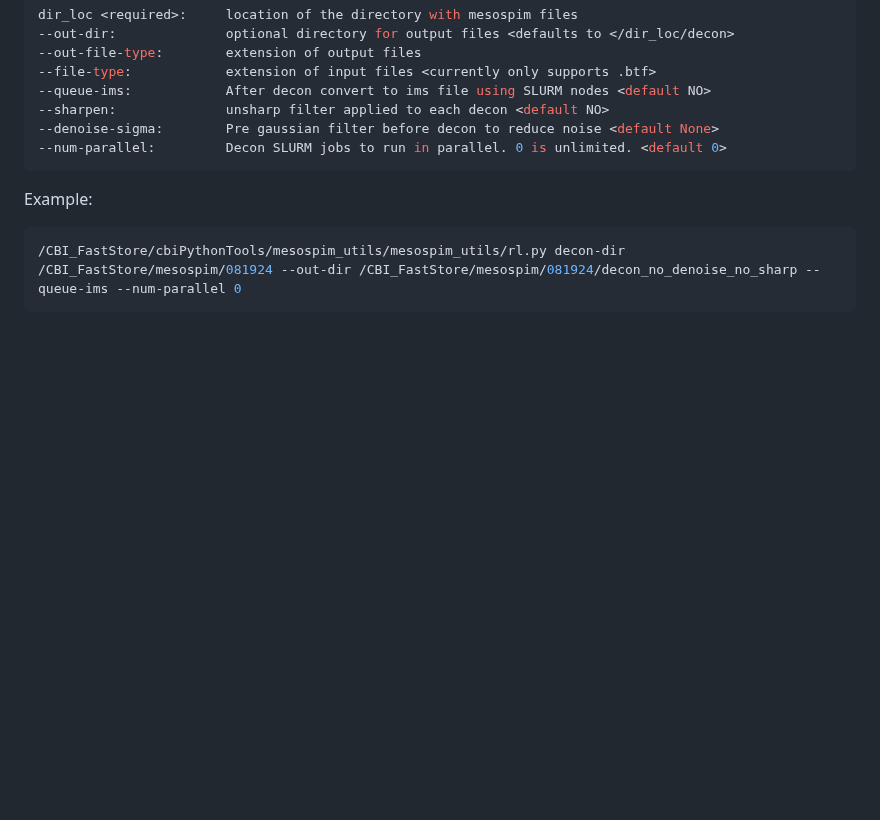
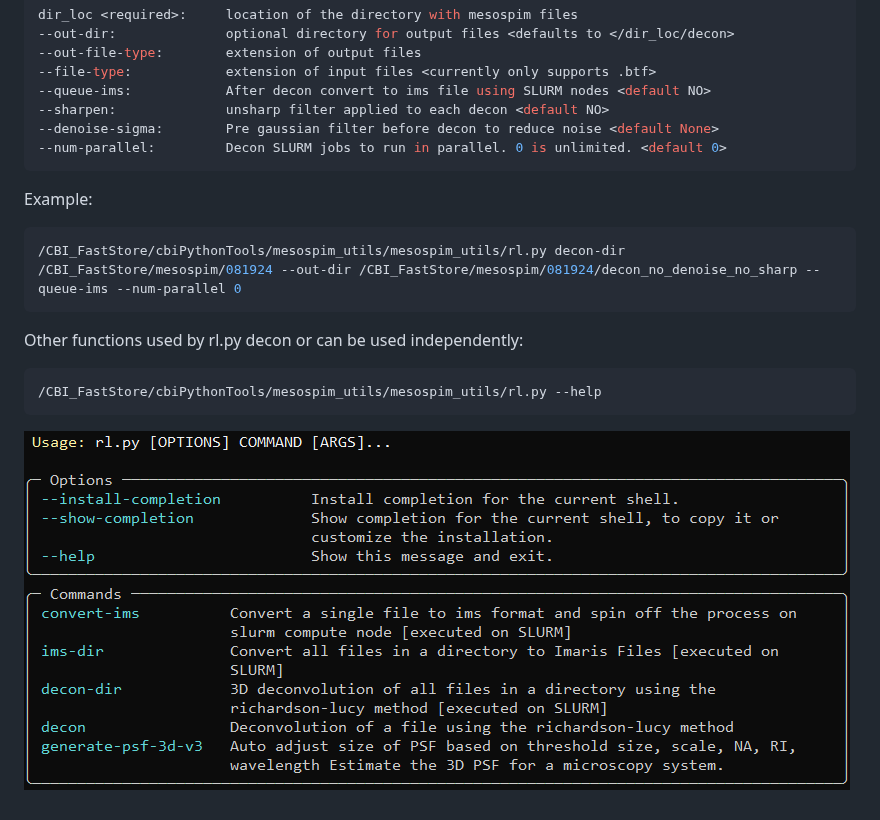
Before and after one commit to CBI-PITT/mesospim_utils, a Markdown page: README.md, the part around the change. Rendered like a GitHub page; pictures changed too: images/methods-help.png (added); blank space fills up the shorter version.

````diff
--- a/README.md
+++ b/README.md
@@ -52,3 +52,13 @@ Example:
 ```bash
 /CBI_FastStore/cbiPythonTools/mesospim_utils/mesospim_utils/rl.py decon-dir /CBI_FastStore/mesospim/081924 --out-dir /CBI_FastStore/mesospim/081924/decon_no_denoise_no_sharp --queue-ims --num-parallel 0
 ```
+
+
+
+Other functions used by rl.py decon or can be used independently:
+
+```
+/CBI_FastStore/cbiPythonTools/mesospim_utils/mesospim_utils/rl.py --help
+```
+
+![methods-help](https://github.com/CBI-PITT/mesospim_utils/raw/refs/heads/main/images/methods-help.png)
````
Also changed, not shown: 1 other file.
